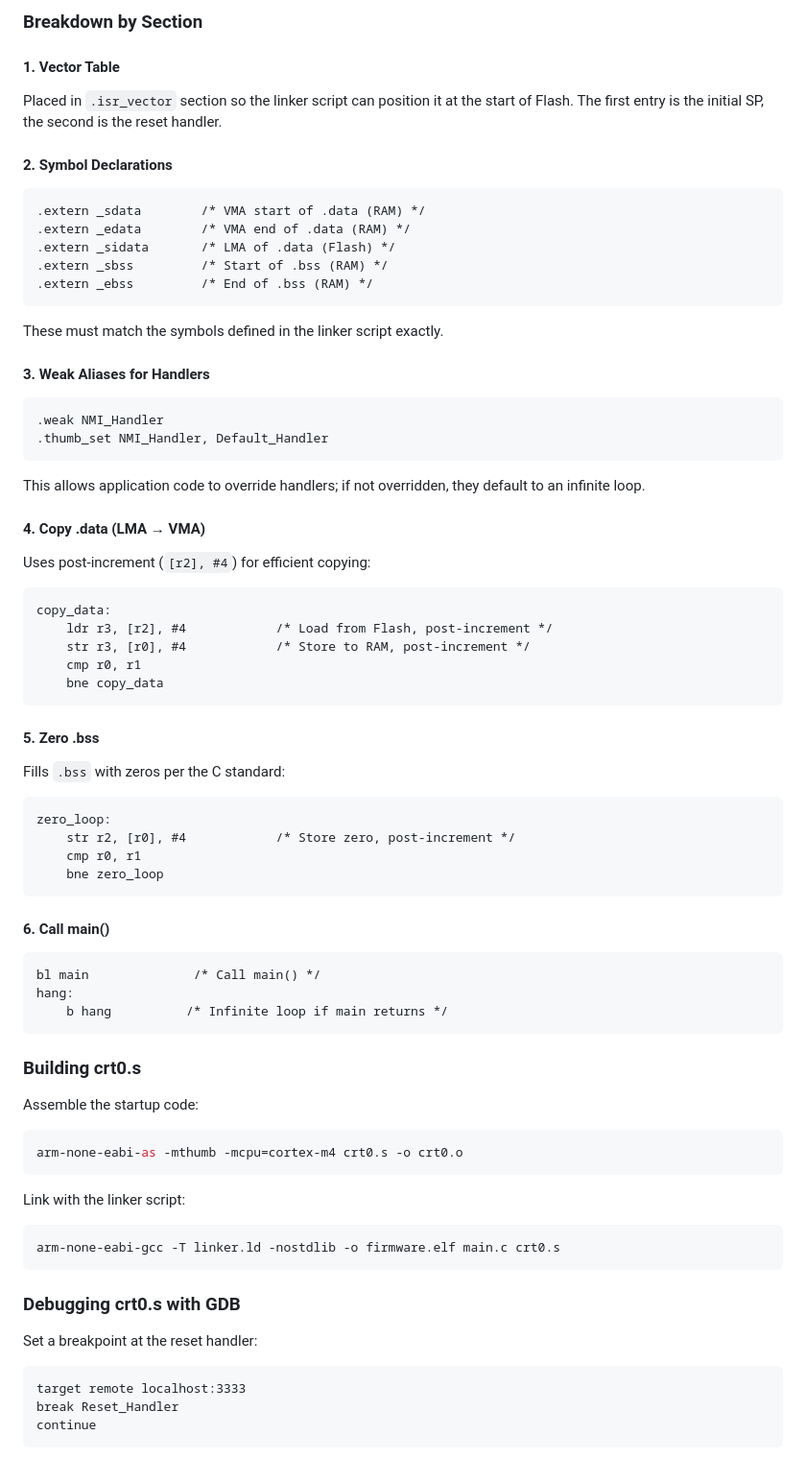
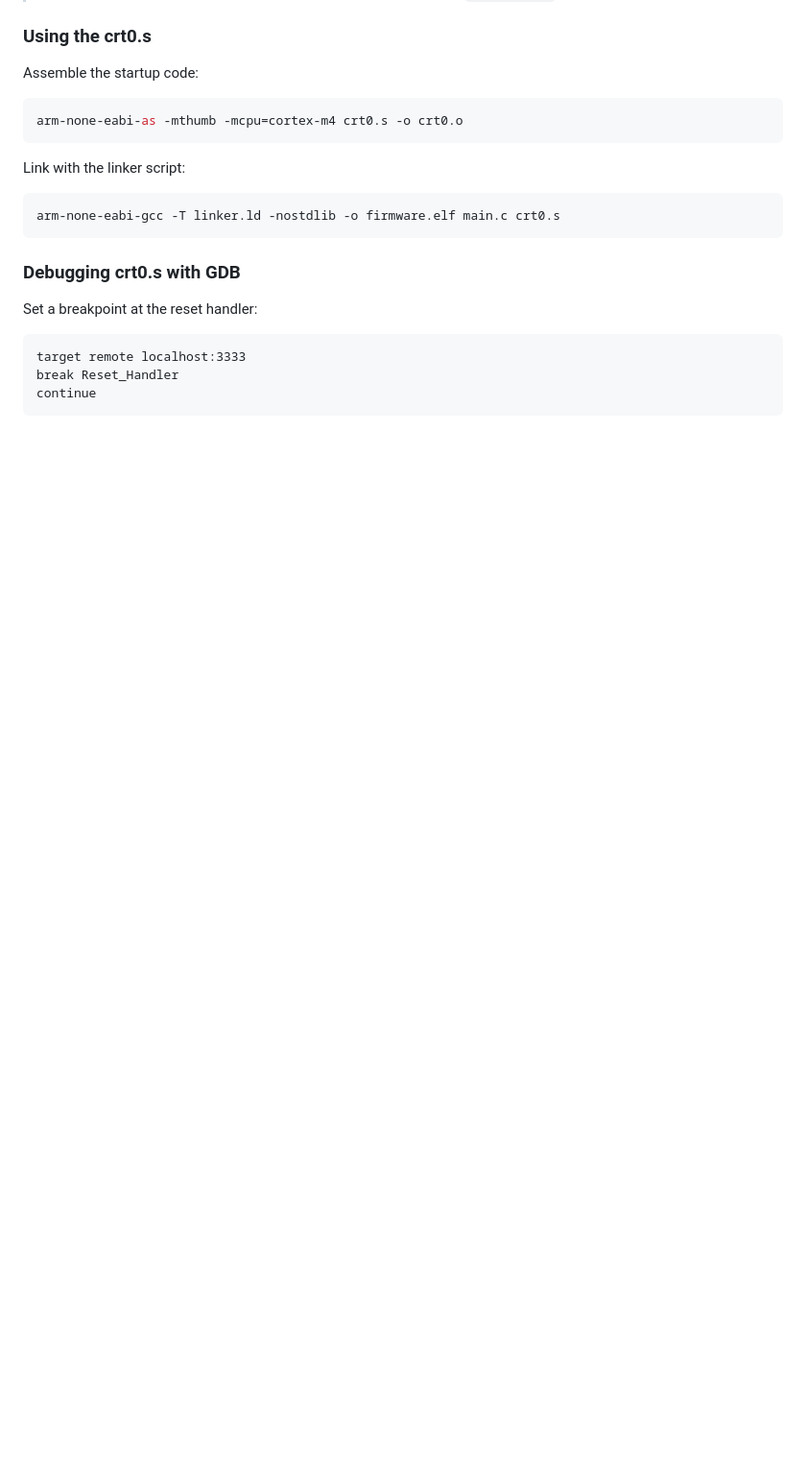
Before and after one commit to stevenbias/embedded-projects, a Markdown page: docs/src/00d-linker-crt0-guide.md, the part around one of its changes. Shown at 96% size. Drawn GitHub-style; blank space fills up the shorter version.

````diff
--- a/docs/src/00d-linker-crt0-guide.md
+++ b/docs/src/00d-linker-crt0-guide.md
@@ -496,52 +469,4 @@ Default_Handler:
-### Breakdown by Section
-
-#### 1. Vector Table
-Placed in `.isr_vector` section so the linker script can position it at the start of Flash. The first entry is the initial SP, the second is the reset handler.
-
-#### 2. Symbol Declarations
-```armasm
-.extern _sdata        /* VMA start of .data (RAM) */
-.extern _edata        /* VMA end of .data (RAM) */
-.extern _sidata       /* LMA of .data (Flash) */
-.extern _sbss         /* Start of .bss (RAM) */
-.extern _ebss         /* End of .bss (RAM) */
-```
-These must match the symbols defined in the linker script exactly.
-
-#### 3. Weak Aliases for Handlers
-```armasm
-.weak NMI_Handler
-.thumb_set NMI_Handler, Default_Handler
-```
-This allows application code to override handlers; if not overridden, they default to an infinite loop.
-
-#### 4. Copy .data (LMA → VMA)
-Uses post-increment (`[r2], #4`) for efficient copying:
-```armasm
-copy_data:
-    ldr r3, [r2], #4            /* Load from Flash, post-increment */
-    str r3, [r0], #4            /* Store to RAM, post-increment */
-    cmp r0, r1
-    bne copy_data
-```
-
-#### 5. Zero .bss
-Fills `.bss` with zeros per the C standard:
-```armasm
-zero_loop:
-    str r2, [r0], #4            /* Store zero, post-increment */
-    cmp r0, r1
-    bne zero_loop
-```
-
-#### 6. Call main()
-```armasm
-bl main              /* Call main() */
-hang:
-    b hang          /* Infinite loop if main returns */
-```
-
-### Building crt0.s
+### Using the crt0.s
 
 Assemble the startup code:
 ```bash
````
Also changed, not shown: other parts of docs/src/00d-linker-crt0-guide.md (+197 -215 lines).
